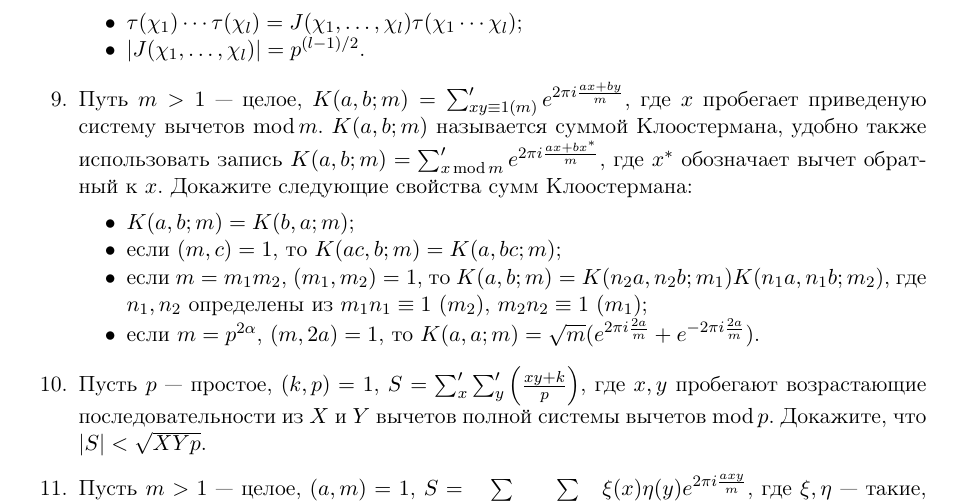
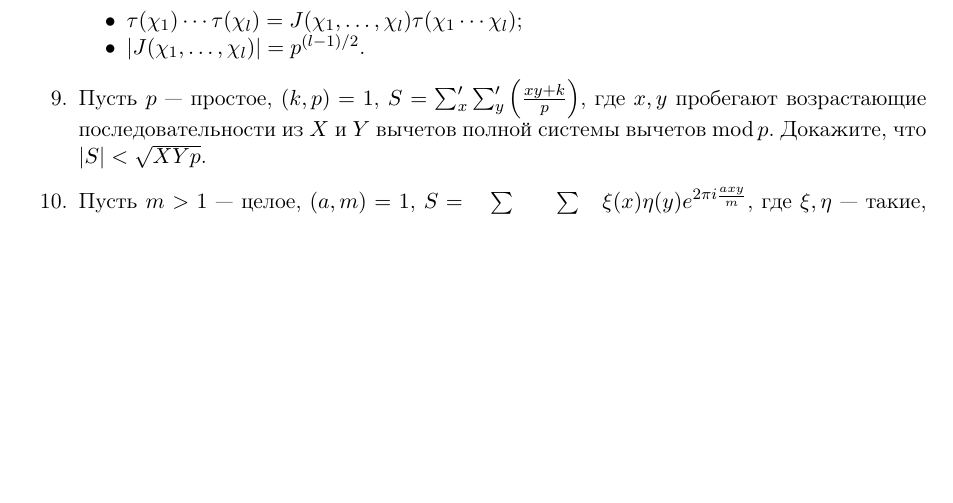
Before and after one commit to pvsnurnitsyn/Arithmetique, a LaTeX document (A-I/Problems/A-I-Problems-2-5.tex, which reads A-I/Problems/A-I-src-Problems-2-5.tex): part of page 2 of 2, cut so that both start at the same text, the shorter picture padded with empty space. Compiled offline with pdfLaTeX.

Commit message:
problems 9(2-5) update

```diff
--- a/A-I/Problems/A-I-src-Problems-2-5.tex
+++ b/A-I/Problems/A-I-src-Problems-2-5.tex
@@ -52,13 +52,13 @@
         \item $|J(\chi_1, \dots, \chi_l)| = p^{(l-1)/2}$.
     \end{itemize} %[IR p100 Th 3, 4]
 
-    \item Путь $m>1$ --- целое, $K(a,b;m) = \sum'_{xy\equiv 1 (m)} e^{2\pi i \frac{ax+by}{m}}$, где $x$ пробегает приведеную систему вычетов $\Mod m$. $K(a,b;m)$ называется суммой Клоостермана, удобно также использовать запись $K(a,b;m) = \sum'_{x \Mod m} e^{2\pi i \frac{ax+bx^*}{m}}$, где $x^*$ обозначает вычет обратный к $x$. Докажите следующие свойства сумм Клоостермана:
-    \begin{itemize}[noitemsep,topsep=0pt]
-        \item $K(a,b;m)=K(b,a;m)$;
-        \item если $(m,c)=1$, то $K(ac,b;m)=K(a,bc;m)$;
-        \item если $m=m_1 m_2$, $(m_1,m_2)=1$, то $K(a,b;m)=K(n_2 a,n_2 b;m_1)K(n_1 a,n_1 b;m_2)$, где $n_1,n_2$ определены из $m_1 n_1 \equiv 1\ (m_2)$, $m_2 n_2 \equiv 1\ (m_1)$;
-        \item если $m=p^{2\alpha}$, $(m,2a)=1$, то $K(a,a;m)=\sqrt{m}(e^{2\pi i \frac{2a}{m}}+e^{-2\pi i \frac{2a}{m}})$.
-    \end{itemize} %[IW p59]
+    % \item Путь $m>1$ --- целое, $K(a,b;m) = \sum'_{xy\equiv 1 (m)} e^{2\pi i \frac{ax+by}{m}}$, где $x$ пробегает приведеную систему вычетов $\Mod m$. $K(a,b;m)$ называется суммой Клоостермана, удобно также использовать запись $K(a,b;m) = \sum'_{x \Mod m} e^{2\pi i \frac{ax+bx^*}{m}}$, где $x^*$ обозначает вычет обратный к $x$. Докажите следующие свойства сумм Клоостермана:
+    % \begin{itemize}[noitemsep,topsep=0pt]
+    %     \item $K(a,b;m)=K(b,a;m)$;
+    %     \item если $(m,c)=1$, то $K(ac,b;m)=K(a,bc;m)$;
+    %     \item если $m=m_1 m_2$, $(m_1,m_2)=1$, то $K(a,b;m)=K(n_2 a,n_2 b;m_1)K(n_1 a,n_1 b;m_2)$, где $n_1,n_2$ определены из $m_1 n_1 \equiv 1\ (m_2)$, $m_2 n_2 \equiv 1\ (m_1)$;
+    %     \item если $m=p^{2\alpha}$, $(m,2a)=1$, то $K(a,a;m)=\sqrt{m}(e^{2\pi i \frac{2a}{m}}+e^{-2\pi i \frac{2a}{m}})$.
+    % \end{itemize} %[IW p59]
 
     \item Пусть $p$ --- простое, $(k,p)=1$, $S=\sum'_x \sum'_y \left(\frac{xy+k}{p}\right)$, где $x,y$ пробегают возрастающие последовательности из $X$ и $Y$ вычетов полной системы вычетов $\Mod p$. Докажите, что $|S|<\sqrt{XYp}$. %[В стр82 Задача 8c]
 
```
Also changed, not shown: A-I/Problems/A-I-Problems-2-5.pdf.
